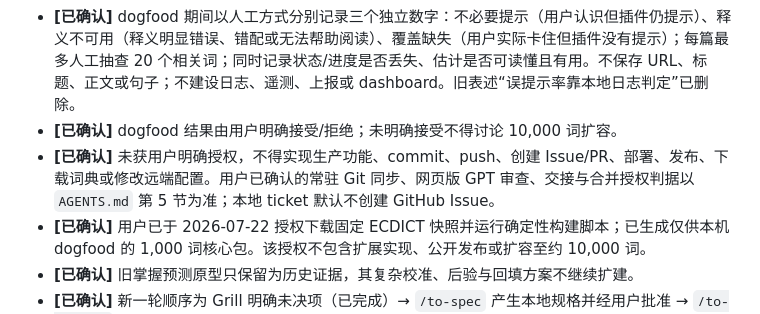
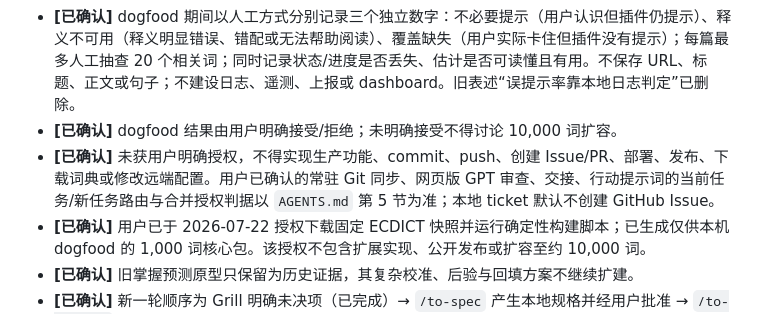
Before and after one commit to FlapPearLabs/adaptive-vocab-reader, a Markdown page: RULES.md, the part around the change. Rendered like a GitHub page.

```diff
--- a/RULES.md
+++ b/RULES.md
@@ -97,7 +97,7 @@
 - **[已确认]** 真人 dogfood 完成门槛（固定值，非建议值）：连续 7 天，每天至少实际使用插件阅读一篇真实英文网页，累计至少 20 篇。旧表述“数字只是建议值、可随时调整”已删除。
 - **[已确认]** dogfood 期间以人工方式分别记录三个独立数字：不必要提示（用户认识但插件仍提示）、释义不可用（释义明显错误、错配或无法帮助阅读）、覆盖缺失（用户实际卡住但插件没有提示）；每篇最多人工抽查 20 个相关词；同时记录状态/进度是否丢失、估计是否可读懂且有用。不保存 URL、标题、正文或句子；不建设日志、遥测、上报或 dashboard。旧表述“误提示率靠本地日志判定”已删除。
 - **[已确认]** dogfood 结果由用户明确接受/拒绝；未明确接受不得讨论 10,000 词扩容。
-- **[已确认]** 未获用户明确授权，不得实现生产功能、commit、push、创建 Issue/PR、部署、发布、下载词典或修改远端配置。用户已确认的常驻 Git 同步、网页版 GPT 审查、交接与合并授权判据以 `AGENTS.md` 第 5 节为准；本地 ticket 默认不创建 GitHub Issue。
+- **[已确认]** 未获用户明确授权，不得实现生产功能、commit、push、创建 Issue/PR、部署、发布、下载词典或修改远端配置。用户已确认的常驻 Git 同步、网页版 GPT 审查、交接、行动提示词的当前任务/新任务路由与合并授权判据以 `AGENTS.md` 第 5 节为准；本地 ticket 默认不创建 GitHub Issue。
 - **[已确认]** 用户已于 2026-07-22 授权下载固定 ECDICT 快照并运行确定性构建脚本；已生成仅供本机 dogfood 的 1,000 词核心包。该授权不包含扩展实现、公开发布或扩容至约 10,000 词。
 - **[已确认]** 旧掌握预测原型只保留为历史证据，其复杂校准、后验与回填方案不继续扩建。
 - **[已确认]** 新一轮顺序为 Grill 明确未决项（已完成）→ `/to-spec` 产生本地规格并经用户批准 → `/to-tickets` 拆分垂直切片并经用户批准。默认只维护本地 ticket；只有用户明确说“发布 Issue”才发布或修改 GitHub Issues。
```
Also changed, not shown: AGENTS.md (+2 -0 lines).
